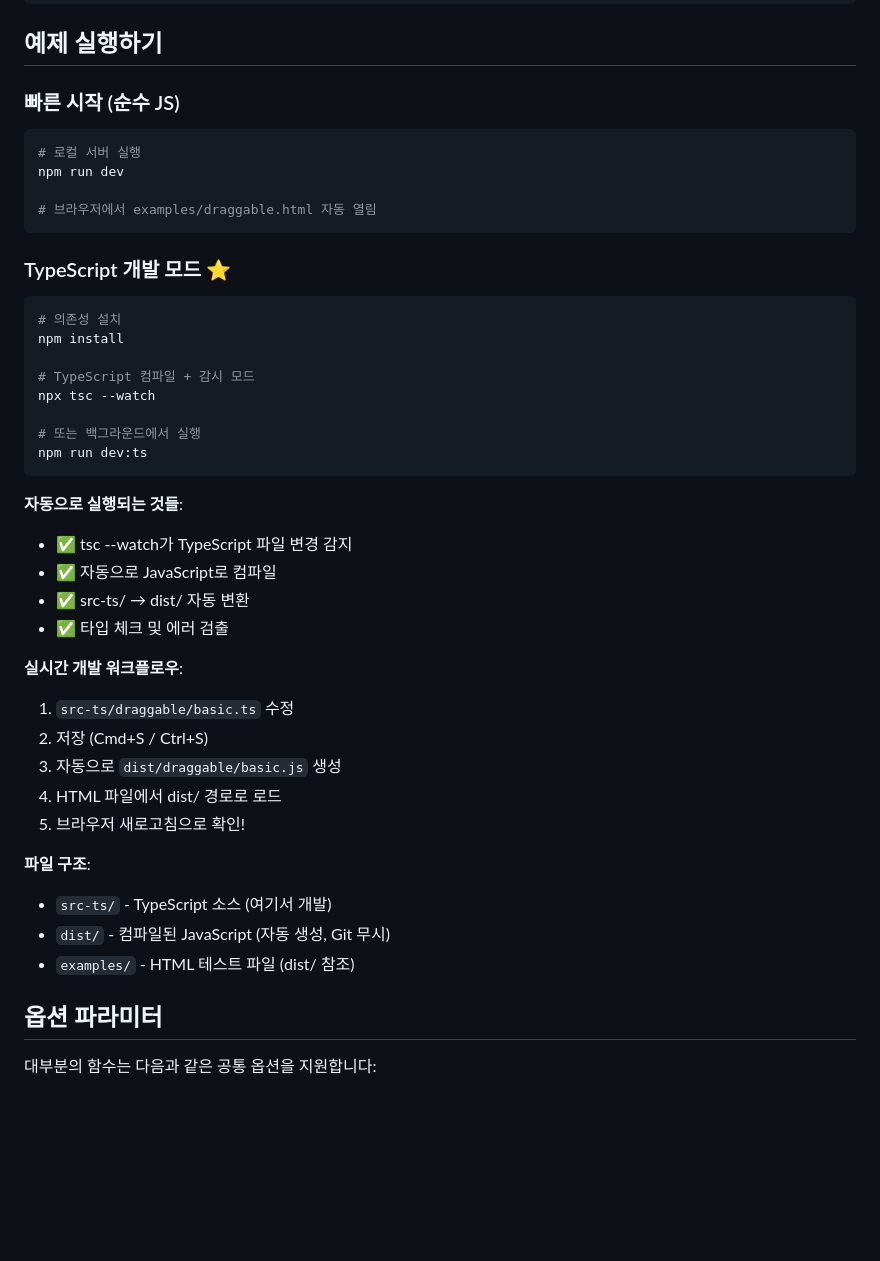
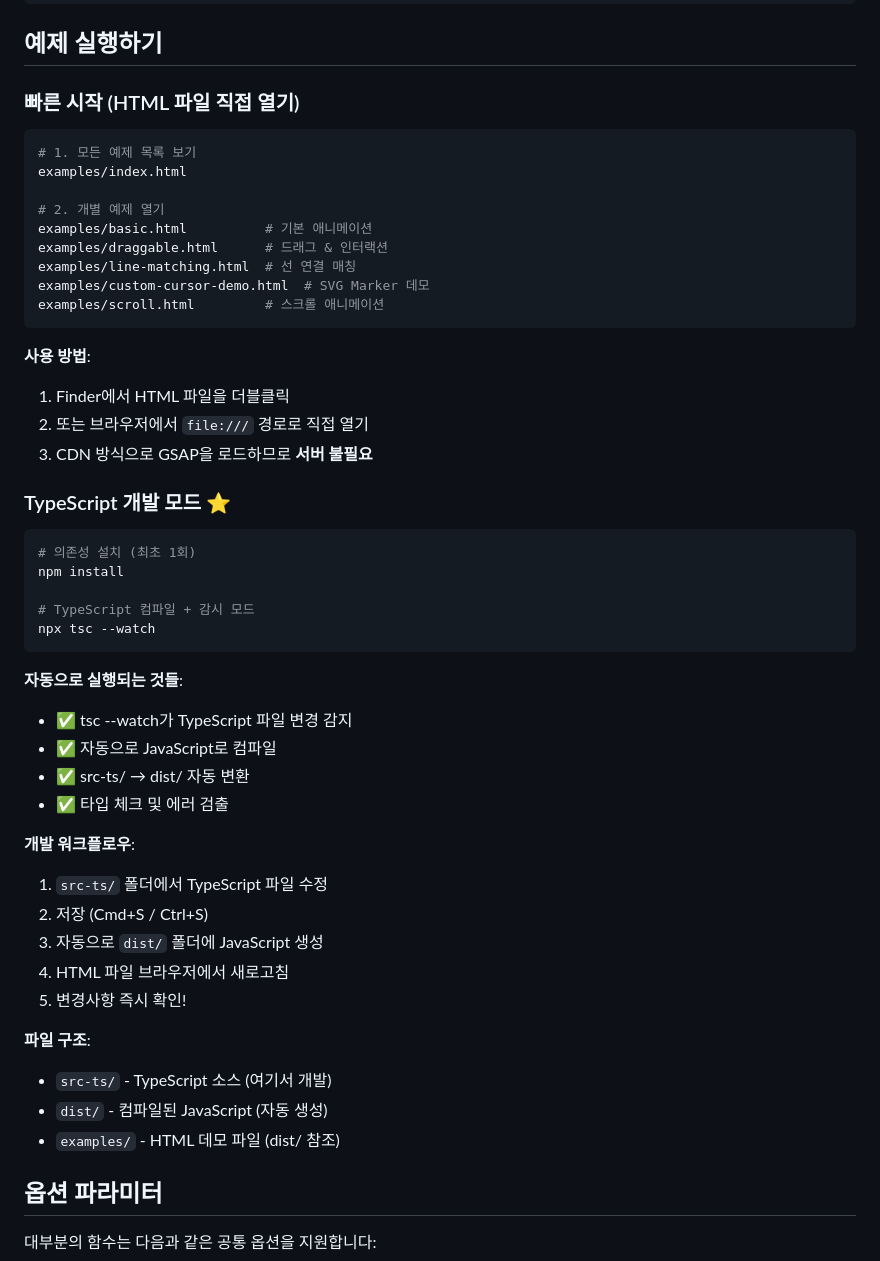
Before and after one commit to mineclover/gsap-kit, a Markdown page: README.md, the part around the change. GitHub-like rendering; blank space fills up the shorter version.

Commit message:
docs: README 예제 실행 방법 수정 (서버 불필요 강조)
- 로컬 서버 실행 방법 제거
- HTML 파일 직접 열기 방식으로 변경
- examples/index.html을 통한 예제 탐색 안내
- CDN 방식이므로 서버 불필요함을 명시
- 개발 워크플로우 간소화

🤖 Generated with [Claude Code](https://claude.com/claude-code)

Co-Authored-By: Claude <noreply@anthropic.com>

````diff
--- a/README.md
+++ b/README.md
@@ -471,26 +471,33 @@ flipY('.card', {
 
 ## 예제 실행하기
 
-### 빠른 시작 (순수 JS)
+### 빠른 시작 (HTML 파일 직접 열기)
 
 ```bash
-# 로컬 서버 실행
-npm run dev
+# 1. 모든 예제 목록 보기
+examples/index.html
 
-# 브라우저에서 examples/draggable.html 자동 열림
+# 2. 개별 예제 열기
+examples/basic.html          # 기본 애니메이션
+examples/draggable.html      # 드래그 & 인터랙션
+examples/line-matching.html  # 선 연결 매칭
+examples/custom-cursor-demo.html  # SVG Marker 데모
+examples/scroll.html         # 스크롤 애니메이션
 ```
+
+**사용 방법**:
+1. Finder에서 HTML 파일을 더블클릭
+2. 또는 브라우저에서 `file:///` 경로로 직접 열기
+3. CDN 방식으로 GSAP을 로드하므로 **서버 불필요**
 
 ### TypeScript 개발 모드 ⭐
 
 ```bash
-# 의존성 설치
+# 의존성 설치 (최초 1회)
 npm install
 
 # TypeScript 컴파일 + 감시 모드
 npx tsc --watch
-
-# 또는 백그라운드에서 실행
-npm run dev:ts
 ```
 
 **자동으로 실행되는 것들**:
@@ -499,17 +506,17 @@ npm run dev:ts
 - ✅ src-ts/ → dist/ 자동 변환
 - ✅ 타입 체크 및 에러 검출
 
-**실시간 개발 워크플로우**:
-1. `src-ts/draggable/basic.ts` 수정
+**개발 워크플로우**:
+1. `src-ts/` 폴더에서 TypeScript 파일 수정
 2. 저장 (Cmd+S / Ctrl+S)
-3. 자동으로 `dist/draggable/basic.js` 생성
-4. HTML 파일에서 dist/ 경로로 로드
-5. 브라우저 새로고침으로 확인!
+3. 자동으로 `dist/` 폴더에 JavaScript 생성
+4. HTML 파일 브라우저에서 새로고침
+5. 변경사항 즉시 확인!
 
 **파일 구조**:
 - `src-ts/` - TypeScript 소스 (여기서 개발)
-- `dist/` - 컴파일된 JavaScript (자동 생성, Git 무시)
-- `examples/` - HTML 테스트 파일 (dist/ 참조)
+- `dist/` - 컴파일된 JavaScript (자동 생성)
+- `examples/` - HTML 데모 파일 (dist/ 참조)
 
 ## 옵션 파라미터
 
````
